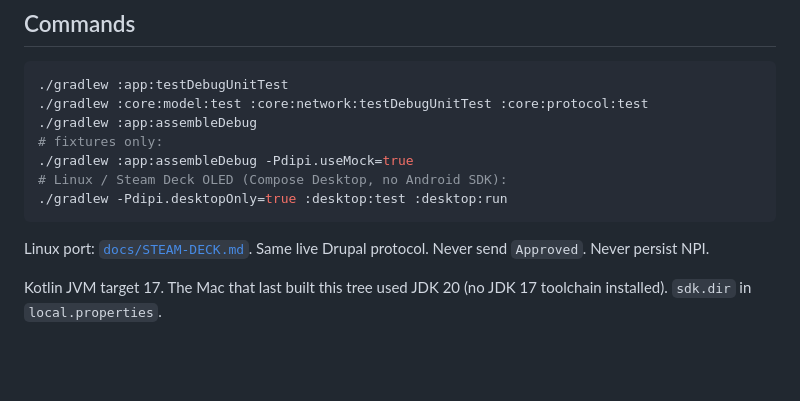
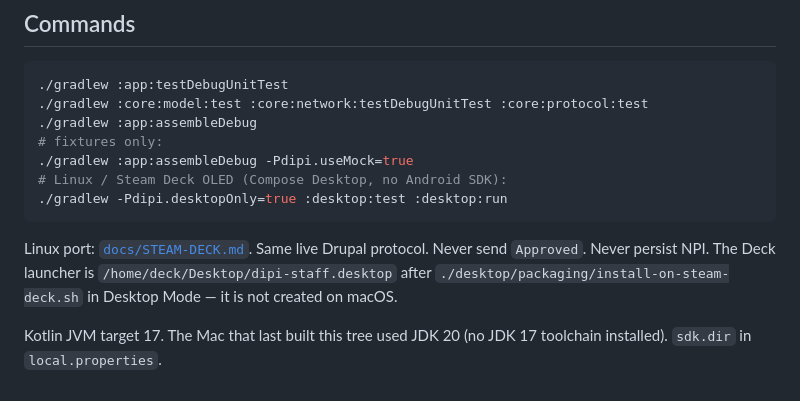
Before and after one commit to kapaggar/dipi-app, a Markdown page: AGENTS.md, the part around the change. Rendered like a GitHub page; blank space fills up the shorter version.

Commit message:
docs: point AGENTS.md at Deck dipi-staff.desktop
The launcher is /home/deck/Desktop/dipi-staff.desktop after the Steam
Deck installer — not a Mac desktop file.

Co-authored-by: Kapil <kapaggar@users.noreply.github.com>

````diff
--- a/AGENTS.md
+++ b/AGENTS.md
@@ -77,6 +77,6 @@ Prefer the Wi-Fi serial (`10.0.0.144:5555`) for install/launch so the cable can
 ./gradlew -Pdipi.desktopOnly=true :desktop:test :desktop:run
 ```
 
-Linux port: [`docs/STEAM-DECK.md`](docs/STEAM-DECK.md). Same live Drupal protocol. Never send `Approved`. Never persist NPI.
+Linux port: [`docs/STEAM-DECK.md`](docs/STEAM-DECK.md). Same live Drupal protocol. Never send `Approved`. Never persist NPI. The Deck launcher is `/home/deck/Desktop/dipi-staff.desktop` after `./desktop/packaging/install-on-steam-deck.sh` in Desktop Mode — it is not created on macOS.
 
 Kotlin JVM target 17. The Mac that last built this tree used JDK 20 (no JDK 17 toolchain installed). `sdk.dir` in `local.properties`.
````
